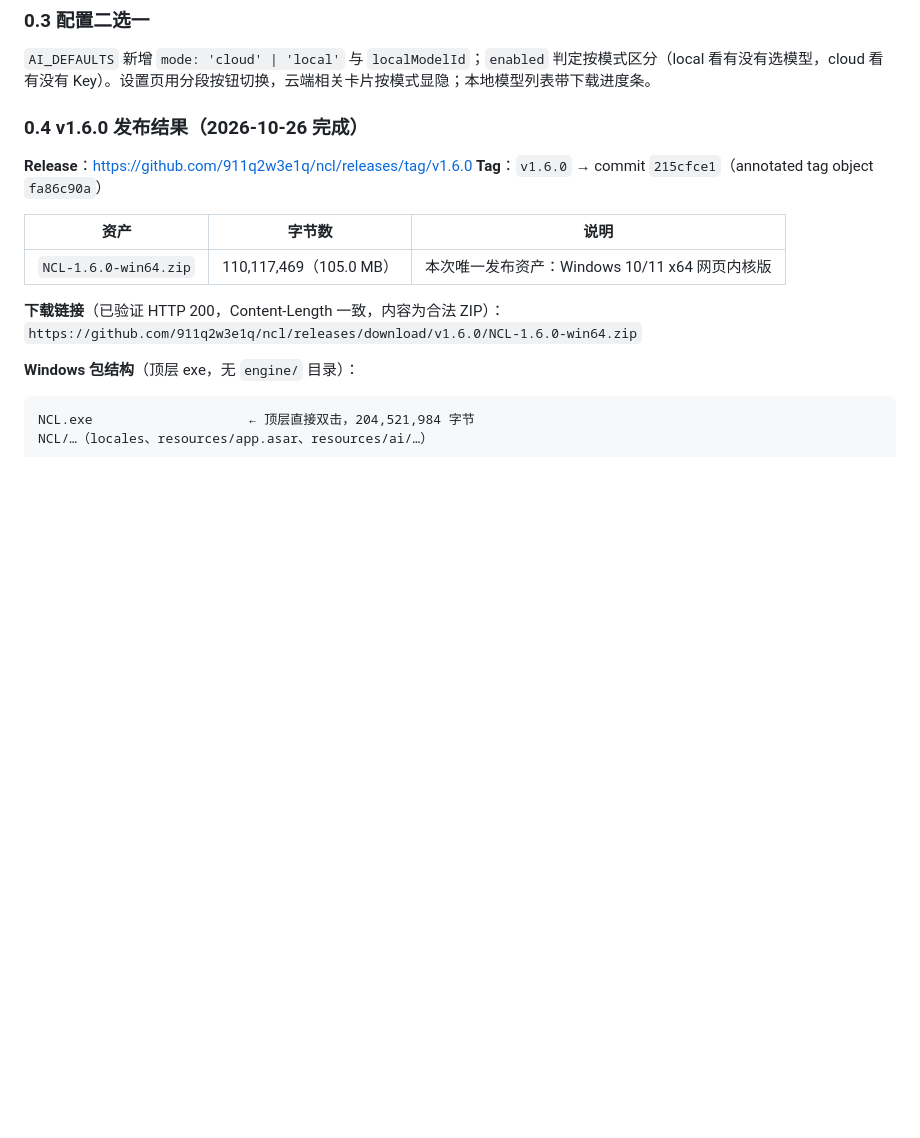
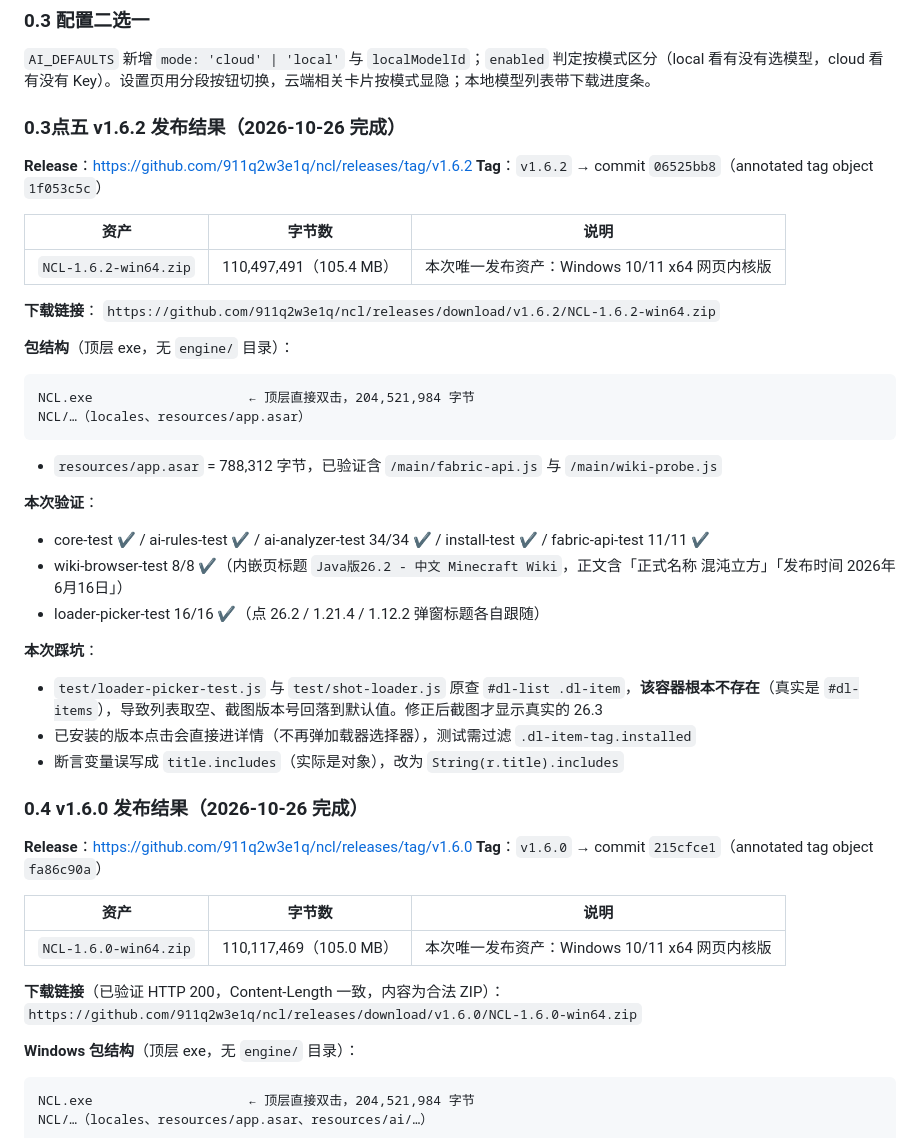
Before and after one commit to 911q2w3e1q/ncl, a Markdown page: HANDOFF.md, the part around the change. GitHub-like rendering; blank space fills up the shorter version.

````diff
--- a/HANDOFF.md
+++ b/HANDOFF.md
@@ -118,6 +118,35 @@
 ### 0.3 配置二选一
 
 `AI_DEFAULTS` 新增 `mode: 'cloud' | 'local'` 与 `localModelId`；`enabled` 判定按模式区分（local 看有没有选模型，cloud 看有没有 Key）。设置页用分段按钮切换，云端相关卡片按模式显隐；本地模型列表带下载进度条。
+
+### 0.3点五 v1.6.2 发布结果（2026-10-26 完成）
+
+**Release**：https://github.com/911q2w3e1q/ncl/releases/tag/v1.6.2
+**Tag**：`v1.6.2` → commit `06525bb8`（annotated tag object `1f053c5c`）
+
+| 资产 | 字节数 | 说明 |
+|---|---|---|
+| `NCL-1.6.2-win64.zip` | 110,497,491（105.4 MB） | 本次唯一发布资产：Windows 10/11 x64 网页内核版 |
+
+**下载链接**：
+`https://github.com/911q2w3e1q/ncl/releases/download/v1.6.2/NCL-1.6.2-win64.zip`
+
+**包结构**（顶层 exe，无 `engine/` 目录）：
+```
+NCL.exe                    ← 顶层直接双击，204,521,984 字节
+NCL/…（locales、resources/app.asar）
+```
+- `resources/app.asar` = 788,312 字节，已验证含 `/main/fabric-api.js` 与 `/main/wiki-probe.js`
+
+**本次验证**：
+- core-test ✔ / ai-rules-test ✔ / ai-analyzer-test 34/34 ✔ / install-test ✔ / fabric-api-test 11/11 ✔
+- wiki-browser-test 8/8 ✔（内嵌页标题 `Java版26.2 - 中文 Minecraft Wiki`，正文含「正式名称 混沌立方」「发布时间 2026年6月16日」）
+- loader-picker-test 16/16 ✔（点 26.2 / 1.21.4 / 1.12.2 弹窗标题各自跟随）
+
+**本次踩坑**：
+- `test/loader-picker-test.js` 与 `test/shot-loader.js` 原查 `#dl-list .dl-item`，**该容器根本不存在**（真实是 `#dl-items`），导致列表取空、截图版本号回落到默认值。修正后截图才显示真实的 26.3
+- 已安装的版本点击会直接进详情（不再弹加载器选择器），测试需过滤 `.dl-item-tag.installed`
+- 断言变量误写成 `title.includes`（实际是对象），改为 `String(r.title).includes`
 
 ### 0.4 v1.6.0 发布结果（2026-10-26 完成）
 
````
